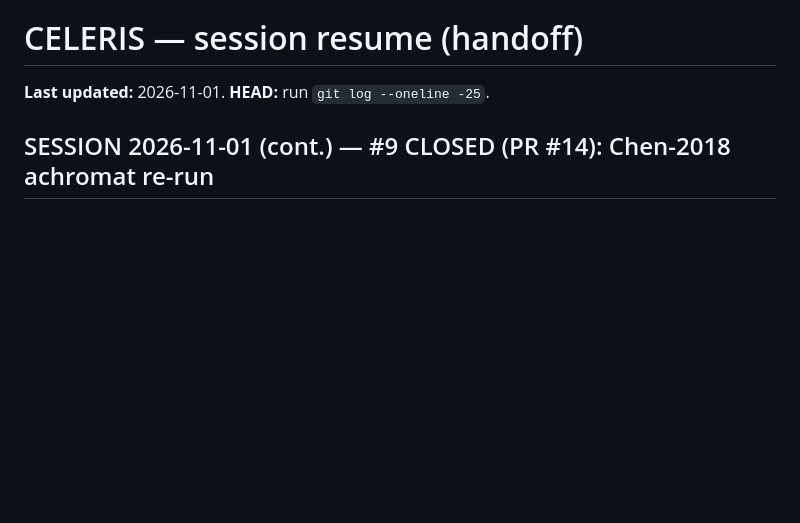
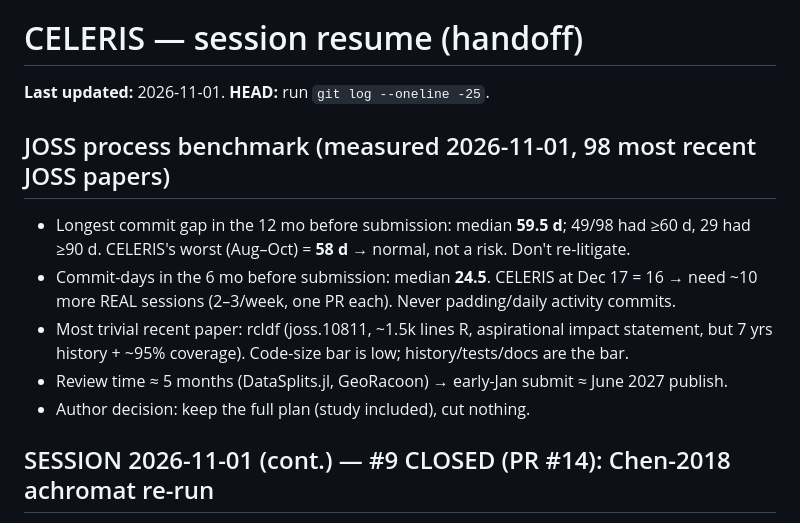
Before and after one commit to jeebuscrossaint/CELERIS, a Markdown page: memory/celeris-resume.md, the part around the change. GitHub-like rendering; blank space fills up the shorter version.

Commit message:
docs: resume — JOSS process benchmark (gaps, commit-days, review time)

```diff
--- a/memory/celeris-resume.md
+++ b/memory/celeris-resume.md
@@ -1,6 +1,16 @@
 # CELERIS — session resume (handoff)
 
 **Last updated:** 2026-11-01. **HEAD:** run `git log --oneline -25`.
+
+## JOSS process benchmark (measured 2026-11-01, 98 most recent JOSS papers)
+- Longest commit gap in the 12 mo before submission: median **59.5 d**; 49/98 had ≥60 d, 29 had
+  ≥90 d. CELERIS's worst (Aug–Oct) = **58 d** → normal, not a risk. Don't re-litigate.
+- Commit-days in the 6 mo before submission: median **24.5**. CELERIS at Dec 17 = 16 →
+  need ~10 more REAL sessions (2–3/week, one PR each). Never padding/daily activity commits.
+- Most trivial recent paper: rcldf (joss.10811, ~1.5k lines R, aspirational impact statement,
+  but 7 yrs history + ~95% coverage). Code-size bar is low; history/tests/docs are the bar.
+- Review time ≈ 5 months (DataSplits.jl, GeoRacoon) → early-Jan submit ≈ June 2027 publish.
+- Author decision: keep the full plan (study included), cut nothing.
 
 ## SESSION 2026-11-01 (cont.) — #9 CLOSED (PR #14): Chen-2018 achromat re-run
 - fig_achromatic (PB, n=2.40/BK7): drift 22.75 → **7.28 µm** (was 6.4), span **2.6 fs** (was
```
